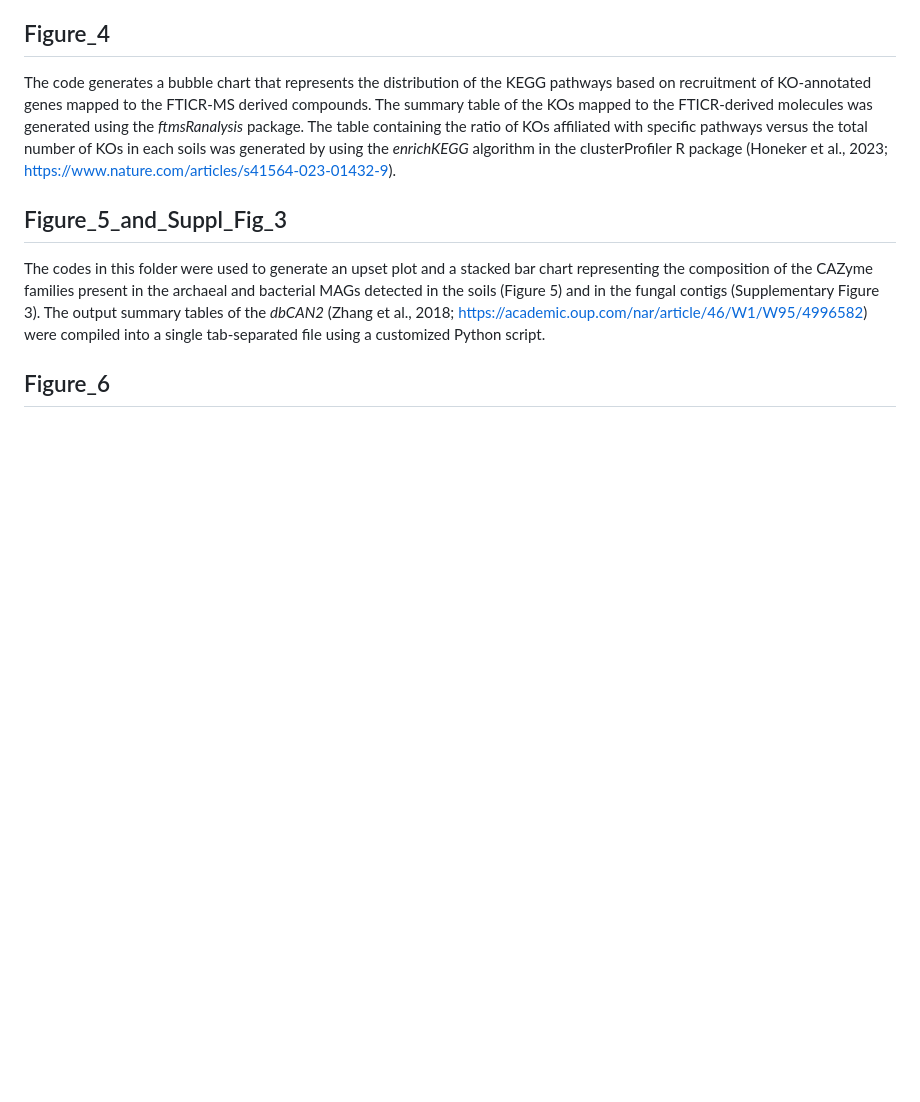
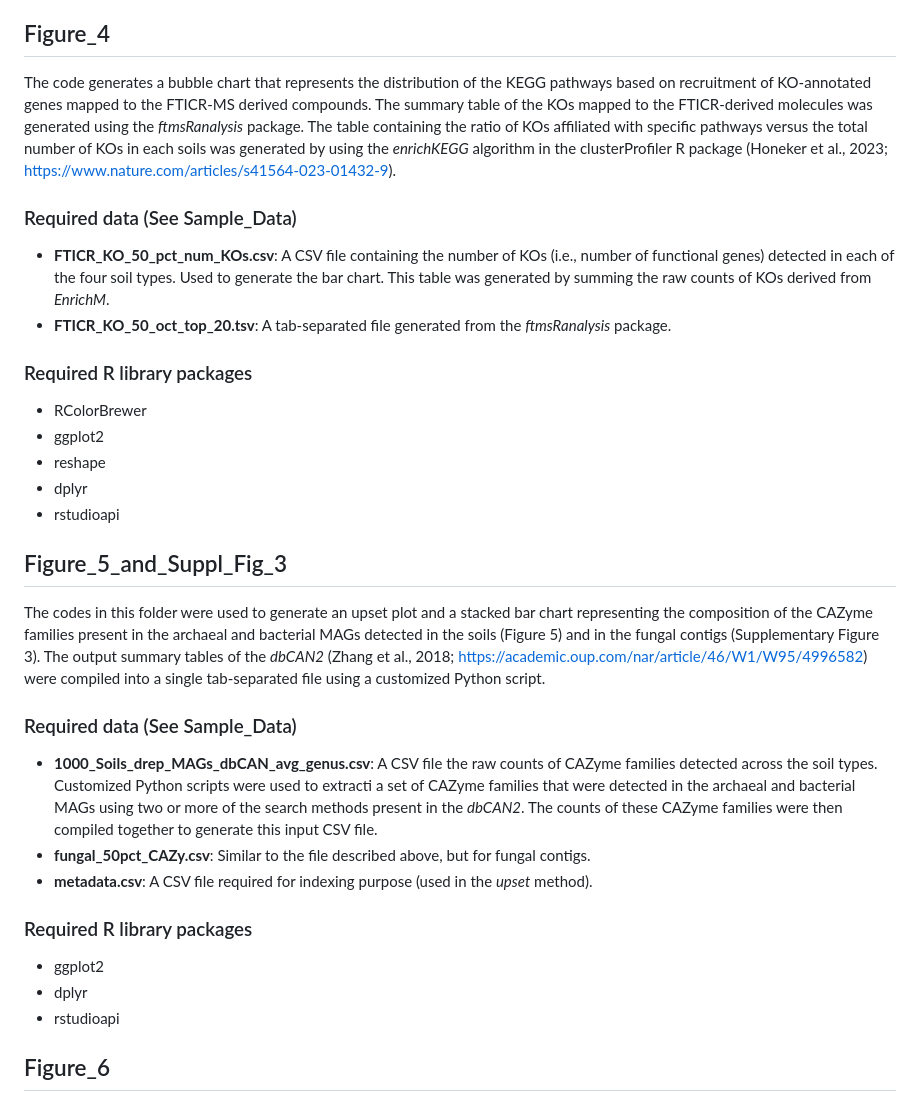
Before and after one commit to EMSL-MONet/The-1000-Soil-ICR-Metagenome, a Markdown page: R_codes/README.md, the part around the change. GitHub-like rendering; blank space fills up the shorter version.

```diff
--- a/R_codes/README.md
+++ b/R_codes/README.md
@@ -57,9 +57,30 @@ The codes in this figure was used to conduct the Spearman correlation analysis b
 
 The code generates a bubble chart that represents the distribution of the KEGG pathways based on recruitment of KO-annotated genes mapped to the FTICR-MS derived compounds. The summary table of the KOs mapped to the FTICR-derived molecules was generated using the *ftmsRanalysis* package. The table containing the ratio of KOs affiliated with specific pathways versus the total number of KOs in each soils was generated by using the *enrichKEGG* algorithm in the clusterProfiler R package (Honeker et al., 2023; https://www.nature.com/articles/s41564-023-01432-9).
 
+### Required data (See Sample_Data) ###
+- **FTICR_KO_50_pct_num_KOs.csv**: A CSV file containing the number of KOs (i.e., number of functional genes) detected in each of the four soil types. Used to generate the bar chart. This table was generated by summing the raw counts of KOs derived from *EnrichM*.
+- **FTICR_KO_50_oct_top_20.tsv**: A tab-separated file generated from the *ftmsRanalysis* package.
+
+### Required R library packages ###
+- RColorBrewer
+- ggplot2
+- reshape
+- dplyr
+- rstudioapi
+
 ## Figure_5_and_Suppl_Fig_3 ##
 
 The codes in this folder were used to generate an upset plot and a stacked bar chart representing the composition of the CAZyme families present in the archaeal and bacterial MAGs detected in the soils (Figure 5) and in the fungal contigs (Supplementary Figure 3). The output summary tables of the *dbCAN2* (Zhang et al., 2018; https://academic.oup.com/nar/article/46/W1/W95/4996582) were compiled into a single tab-separated file using a customized Python script.
+
+### Required data (See Sample_Data) ###
+- **1000_Soils_drep_MAGs_dbCAN_avg_genus.csv**: A CSV file the raw counts of CAZyme families detected across the soil types.  Customized Python scripts were used to extracti a set of CAZyme families that were detected in the archaeal and bacterial MAGs using two or more of the search methods present in the *dbCAN2*. The counts of these CAZyme families were then compiled together to generate this input CSV file.
+- **fungal_50pct_CAZy.csv**: Similar to the file described above, but for fungal contigs.
+- **metadata.csv**: A CSV file required for indexing purpose (used in the *upset* method).
+
+### Required R library packages ###
+- ggplot2
+- dplyr
+- rstudioapi
 
 ## Figure_6 ##
 
```
